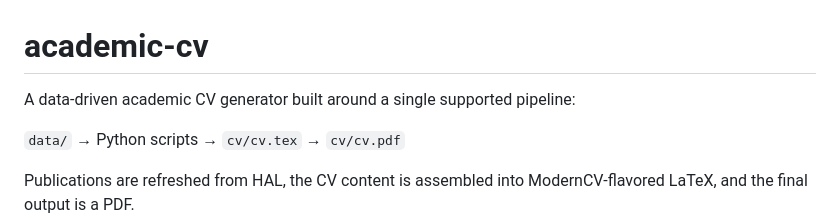
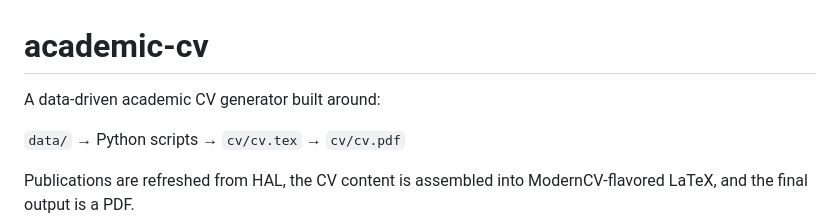
Before and after one commit to scott-love/academic-cv, a Markdown page: README.md, the part around the change. Drawn GitHub-style.

Commit message:
Update README to improve project description
Clarify the description of the academic CV generator.

```diff
--- a/README.md
+++ b/README.md
@@ -1,6 +1,6 @@
 # academic-cv
 
-A data-driven academic CV generator built around a single supported pipeline:
+A data-driven academic CV generator built around:
 
 `data/` → Python scripts → `cv/cv.tex` → `cv/cv.pdf`
 
```
